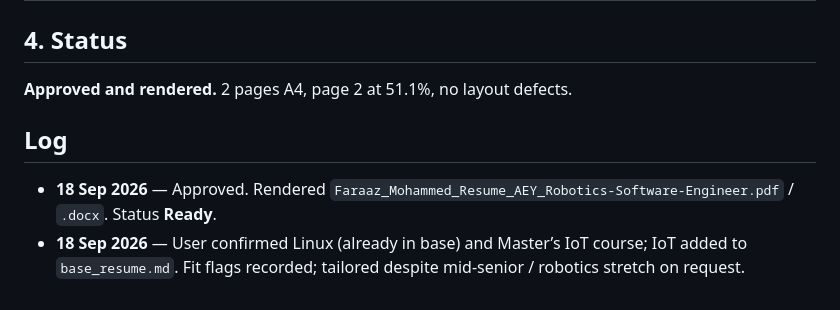
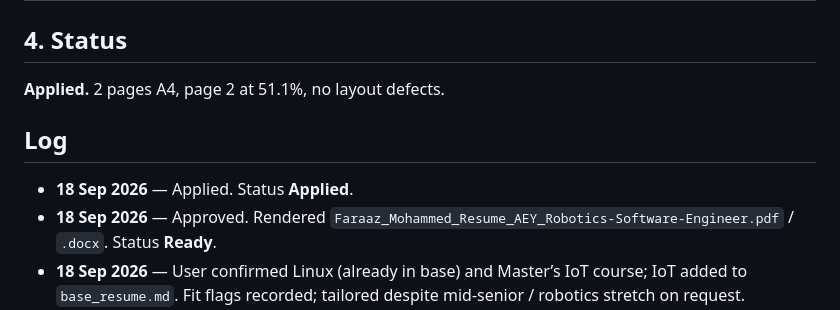
Before and after one commit to faraaz817/Job_revive, a Markdown page: applications/AEY_Robotics-Software-Engineer/notes.md, the part around the change. Rendered like a GitHub page.

```diff
--- a/applications/AEY_Robotics-Software-Engineer/notes.md
+++ b/applications/AEY_Robotics-Software-Engineer/notes.md
@@ -50,9 +50,10 @@ Captured 18 Sep 2026. Full ad in `jd.md`.
 
 ## 4. Status
 
-**Approved and rendered.** 2 pages A4, page 2 at 51.1%, no layout defects.
+**Applied.** 2 pages A4, page 2 at 51.1%, no layout defects.
 
 ## Log
 
+- **18 Sep 2026** — Applied. Status **Applied**.
 - **18 Sep 2026** — Approved. Rendered `Faraaz_Mohammed_Resume_AEY_Robotics-Software-Engineer.pdf` / `.docx`. Status **Ready**.
 - **18 Sep 2026** — User confirmed Linux (already in base) and Master’s IoT course; IoT added to `base_resume.md`. Fit flags recorded; tailored despite mid-senior / robotics stretch on request.
```
Also changed, not shown: applications/README.md (+3 -1 lines).
